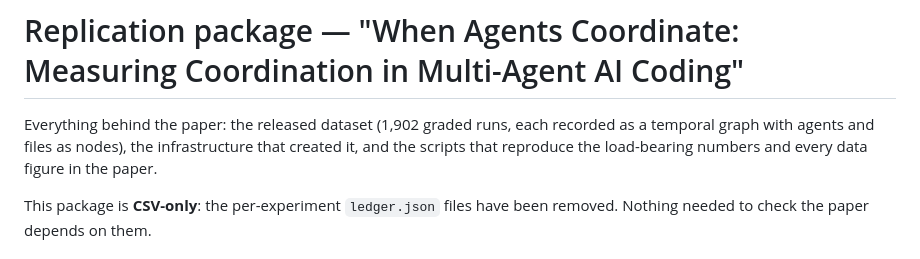
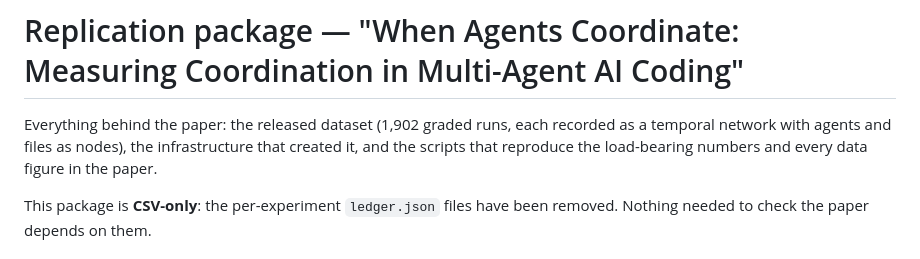
Before and after one commit to giuseppedestefanis/when-agents-coordinate, a Markdown page: README.md, the part around the change. GitHub-like rendering.

Commit message:
Align README terminology with the paper

```diff
--- a/README.md
+++ b/README.md
@@ -1,7 +1,7 @@
 # Replication package — "When Agents Coordinate: Measuring Coordination in Multi-Agent AI Coding"
 
 Everything behind the paper: the released dataset (1,902 graded runs, each
-recorded as a temporal graph with agents and files as nodes), the
+recorded as a temporal network with agents and files as nodes), the
 infrastructure that created it, and the scripts that reproduce the load-bearing
 numbers and every data figure in the paper.
 
```
